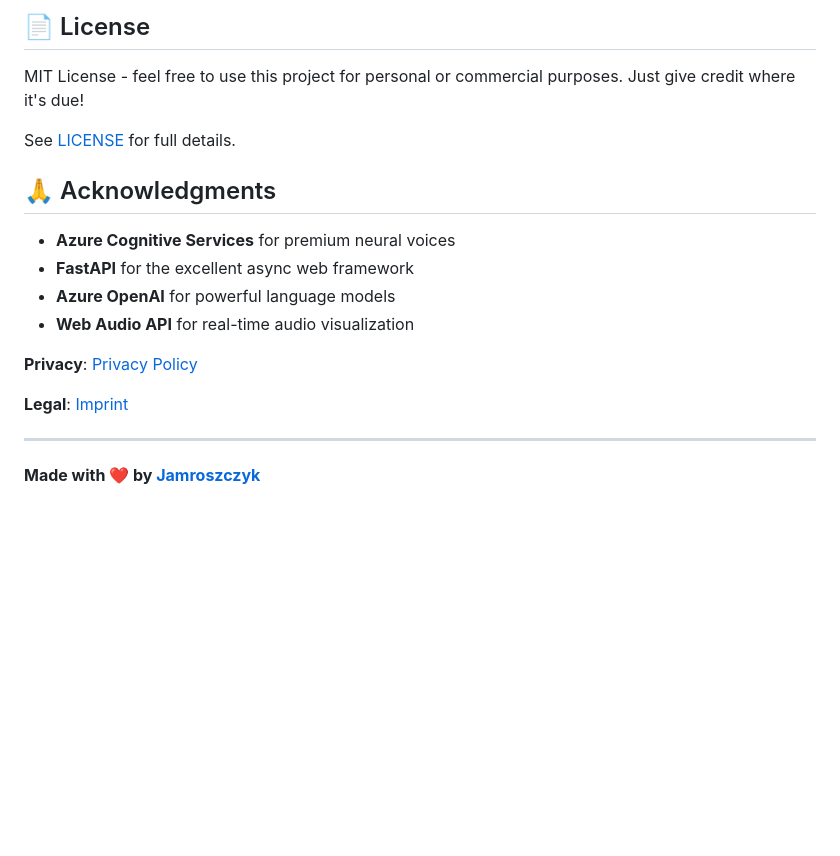
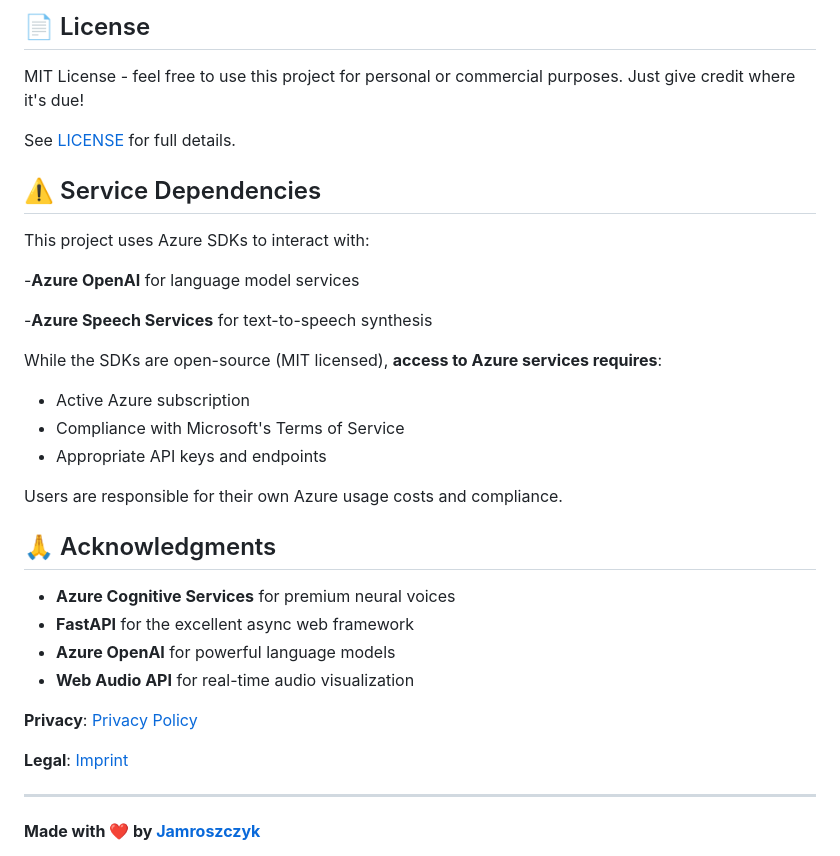
Before and after one commit to Jamroszczyk/babel, a Markdown page: README.md, the part around the change. GitHub-like rendering; blank space fills up the shorter version.

Commit message:
Add service dependencies section to README.md, detailing Azure SDKs and usage requirements

```diff
--- a/README.md
+++ b/README.md
@@ -231,6 +231,22 @@ MIT License - feel free to use this project for personal or commercial purposes.
 
 See [LICENSE](LICENSE) for full details.
 
+## ⚠️ Service Dependencies
+
+This project uses Azure SDKs to interact with:
+
+-**Azure OpenAI** for language model services
+
+-**Azure Speech Services** for text-to-speech synthesis
+
+While the SDKs are open-source (MIT licensed), **access to Azure services requires**:
+
+- Active Azure subscription
+- Compliance with Microsoft's Terms of Service
+- Appropriate API keys and endpoints
+
+Users are responsible for their own Azure usage costs and compliance.
+
 ## 🙏 Acknowledgments
 
 - **Azure Cognitive Services** for premium neural voices
@@ -242,6 +258,8 @@ See [LICENSE](LICENSE) for full details.
 
 **Legal**: [Imprint](https://www.tebbl.com/imprint)
 
+
+
 ---
 
 **Made with ❤️ by [Jamroszczyk](https://github.com/Jamroszczyk)**
```
